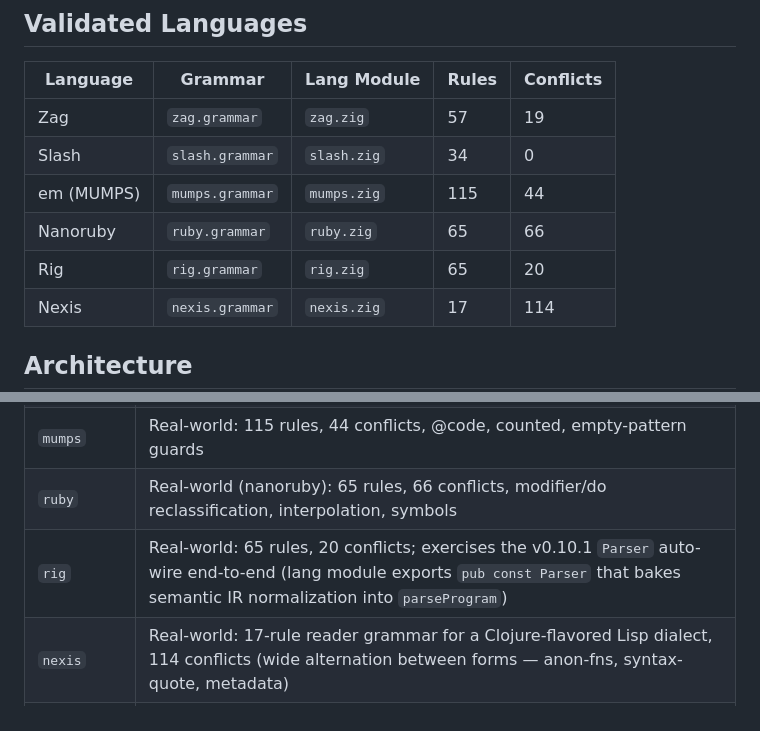
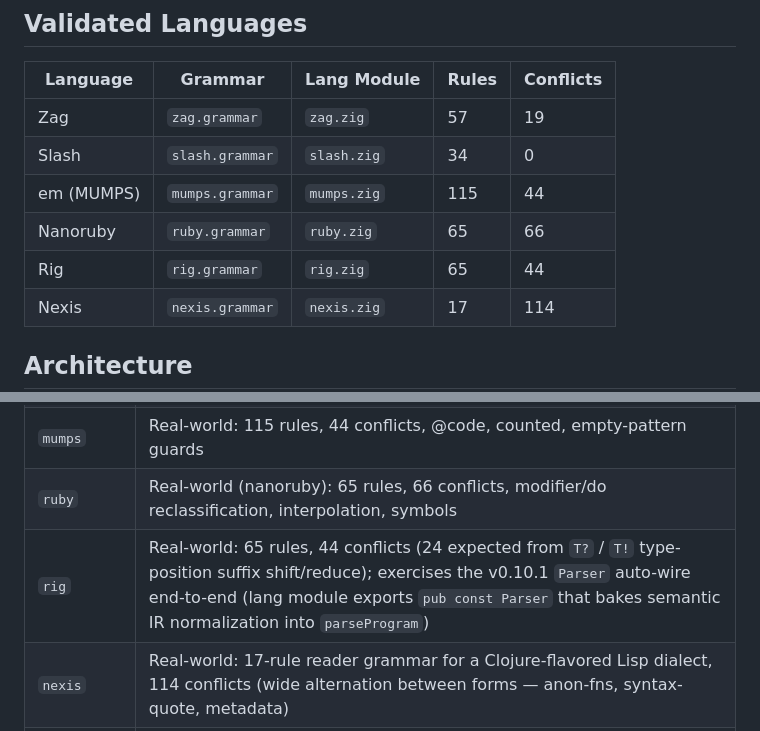
Before and after one commit to shreeve/nexus, a Markdown page: README.md, 2 parts joined by grey strips. GitHub-like rendering.

Commit message:
docs: refresh rig stats post-sync — conflicts 20 → 44, mention T?/T! suffixes
Rig's recent grammar evolution adds 24 expected shift/reduce conflicts
from the new type-position SUFFIX_Q (`T?`) and SUFFIX_BANG (`T!`)
suffix operators (12 each). Updates the README Validated Languages +
Golden Grammars tables and the AGENTS.md Lexer Wrapper row to reflect
the new conflict count and the value-ender-aware `?`/`!` lexer
classification that powers the suffix syntax.

```diff
--- a/README.md
+++ b/README.md
@@ -64,7 +64,7 @@ definitions, and optional token rewriting.
 | Slash      | `slash.grammar` | `slash.zig` |    34 |         0 |
 | em (MUMPS) | `mumps.grammar` | `mumps.zig` |   115 |        44 |
 | Nanoruby   | `ruby.grammar`  | `ruby.zig`  |    65 |        66 |
-| Rig        | `rig.grammar`   | `rig.zig`   |    65 |        20 |
+| Rig        | `rig.grammar`   | `rig.zig`   |    65 |        44 |
 | Nexis      | `nexis.grammar` | `nexis.zig` |    17 |       114 |
 
 ## Architecture
@@ -901,7 +901,7 @@ fields whose values point at sibling fields of the same struct.
 | `slash` | Real-world: 34 rules, conflict-free (declares `@conflicts = 0`); `str` block bodies, indent/outdent |
 | `mumps` | Real-world: 115 rules, 44 conflicts, @code, counted, empty-pattern guards |
 | `ruby` | Real-world (nanoruby): 65 rules, 66 conflicts, modifier/do reclassification, interpolation, symbols |
-| `rig` | Real-world: 65 rules, 20 conflicts; exercises the v0.10.1 `Parser` auto-wire end-to-end (lang module exports `pub const Parser` that bakes semantic IR normalization into `parseProgram`) |
+| `rig` | Real-world: 65 rules, 44 conflicts (24 expected from `T?` / `T!` type-position suffix shift/reduce); exercises the v0.10.1 `Parser` auto-wire end-to-end (lang module exports `pub const Parser` that bakes semantic IR normalization into `parseProgram`) |
 | `nexis` | Real-world: 17-rule reader grammar for a Clojure-flavored Lisp dialect, 114 conflicts (wide alternation between forms — anon-fns, syntax-quote, metadata) |
 | `lit_tags` | Synthetic — exercises literal Tag values at action child positions (both letter-start via simple-case emit and operator-name via complex-case emit), plus auto-extraction of child-position Tags into the emitted Tag enum |
 
```
Also changed, not shown: AGENTS.md (+1 -1 lines).
